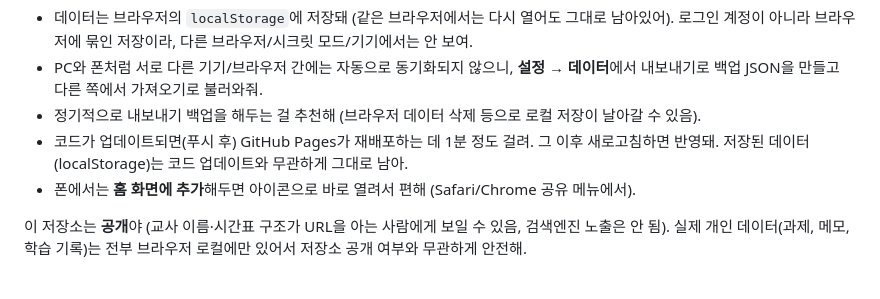
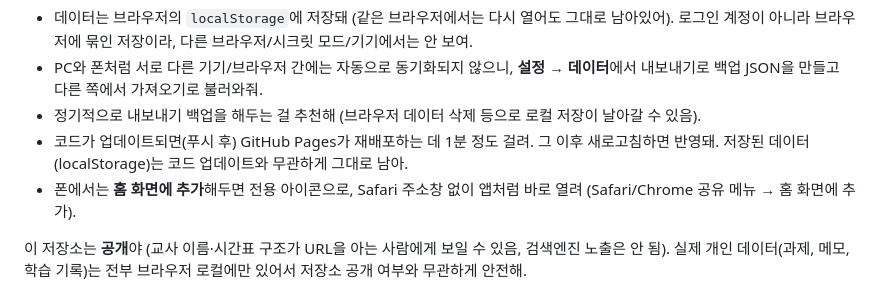
Before and after one commit to jundaleee/dshs-organizer, a Markdown page: README.md, the part around the change. Drawn GitHub-style.

Commit message:
docs: note home-screen icon and standalone launch in README

```diff
--- a/README.md
+++ b/README.md
@@ -10,7 +10,7 @@
 - PC와 폰처럼 서로 다른 기기/브라우저 간에는 자동으로 동기화되지 않으니, **설정 → 데이터**에서 내보내기로 백업 JSON을 만들고 다른 쪽에서 가져오기로 불러와줘.
 - 정기적으로 내보내기 백업을 해두는 걸 추천해 (브라우저 데이터 삭제 등으로 로컬 저장이 날아갈 수 있음).
 - 코드가 업데이트되면(푸시 후) GitHub Pages가 재배포하는 데 1분 정도 걸려. 그 이후 새로고침하면 반영돼. 저장된 데이터(localStorage)는 코드 업데이트와 무관하게 그대로 남아.
-- 폰에서는 **홈 화면에 추가**해두면 아이콘으로 바로 열려서 편해 (Safari/Chrome 공유 메뉴에서).
+- 폰에서는 **홈 화면에 추가**해두면 전용 아이콘으로, Safari 주소창 없이 앱처럼 바로 열려 (Safari/Chrome 공유 메뉴 → 홈 화면에 추가).
 
 이 저장소는 **공개**야 (교사 이름·시간표 구조가 URL을 아는 사람에게 보일 수 있음, 검색엔진 노출은 안 됨). 실제 개인 데이터(과제, 메모, 학습 기록)는 전부 브라우저 로컬에만 있어서 저장소 공개 여부와 무관하게 안전해.
 
```
